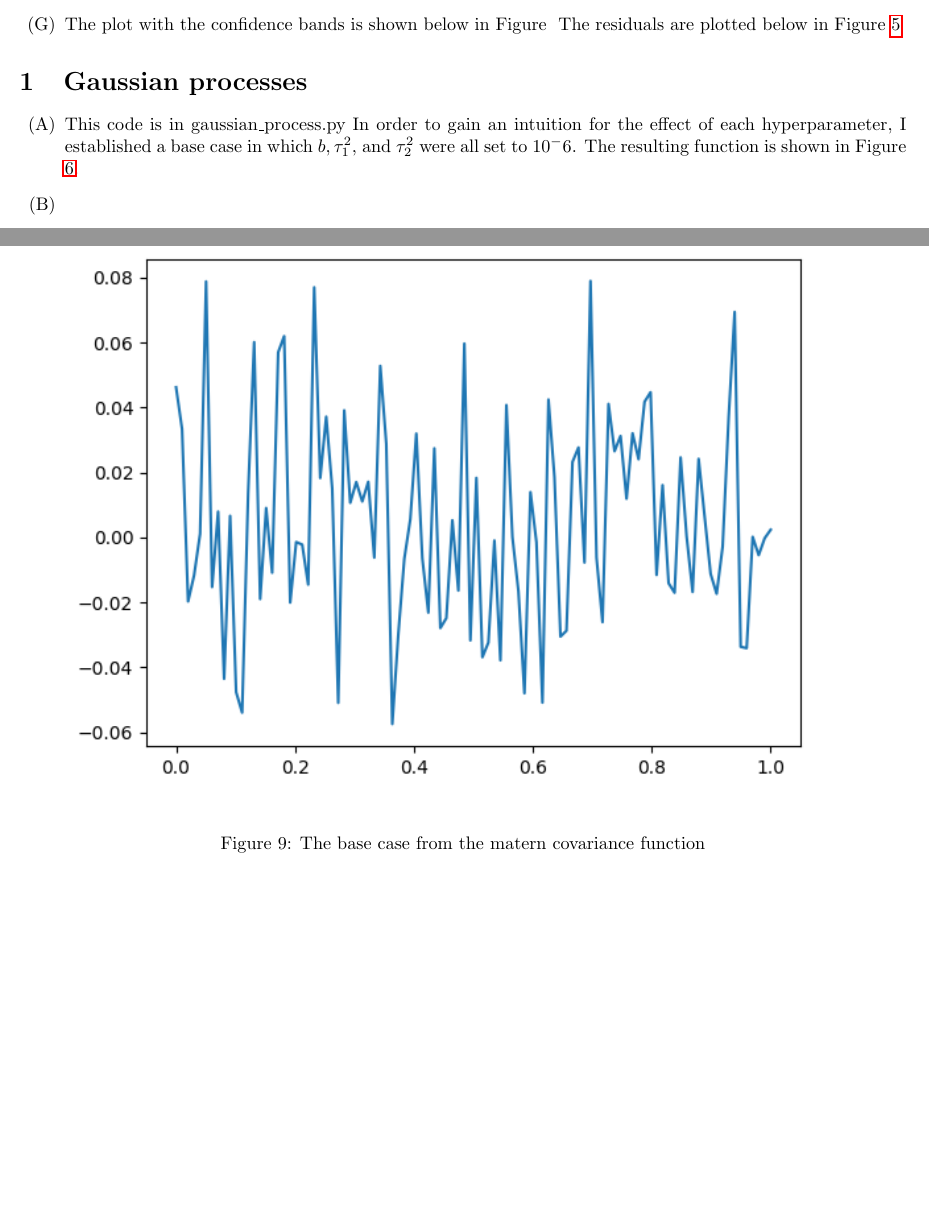
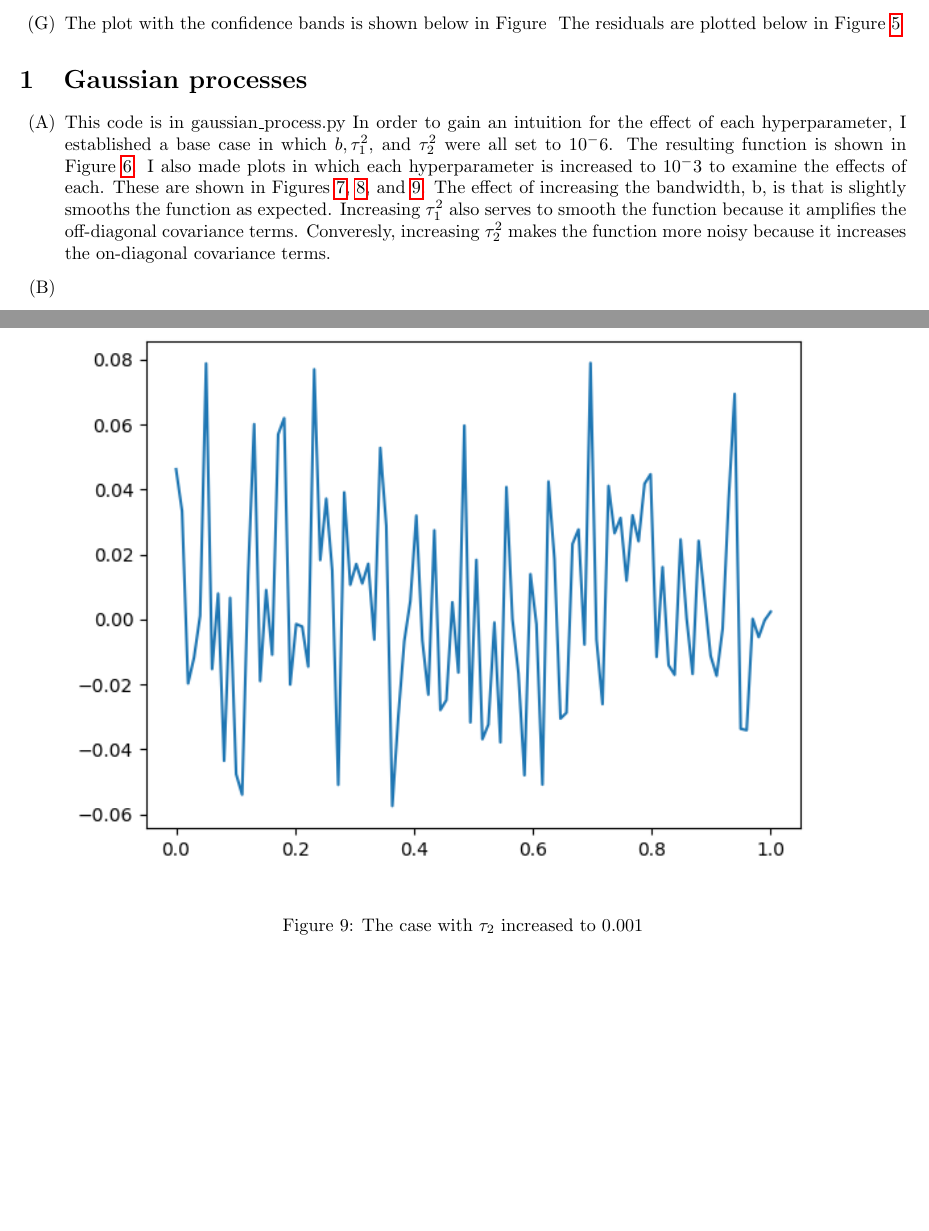
Before and after one commit to tbuffington7/SDS383D, a LaTeX problem sheet (exercises_03/exercises_03.tex): two parts of pages 7 and 13 of 13, joined at a grey line, cut so that both start at the same text, the shorter picture padded with empty space. Compiled offline with pdfLaTeX.

Commit message:
Updates from Overleaf

```diff
--- a/exercises_03/exercises_03.tex
+++ b/exercises_03/exercises_03.tex
@@ -283,7 +283,7 @@
 		\section{Gaussian processes}
         \begin{enumerate}[label=(\Alph*)]
         \item This code is in gaussian\_process.py
-        In order to gain an intuition for the effect of each hyperparameter, I established a base case in which $b, \tau_1^2$, and $\tau_2^2$ were all set to $10^-6$. The resulting function is shown in Figure \ref{fig:base_case}.
+        In order to gain an intuition for the effect of each hyperparameter, I established a base case in which $b, \tau_1^2$, and $\tau_2^2$ were all set to $10^-6$. The resulting function is shown in Figure \ref{fig:base_case}. I also made plots in which each hyperparameter is increased to $10^-3$ to examine the effects of each. These are shown in Figures \ref{fig:increased_b}, \ref{fig:increased_tau1}, and \ref{fig:increased_tau2}. The effect of increasing the bandwidth, b, is that is slightly smooths the function as expected. Increasing $\tau_1^2$ also serves to smooth the function because it amplifies the off-diagonal covariance terms. Converesly, increasing $\tau_2^2$ makes the function more noisy because it increases the on-diagonal covariance terms.
 
 
         \begin{figure}[htb] \centering
@@ -306,7 +306,7 @@
 
         \begin{figure}[htb] \centering
         \includegraphics[width=0.95\textwidth]{./increased_tau2.png}
-        \caption{The base case from the matern covariance function}
+        \caption{The case with $\tau_2$ increased to 0.001}
         \label{fig:increased_tau2}
         \end{figure}
 
```
Also changed, not shown: exercises_03/exercises_03.tex (4 more changed lines).
